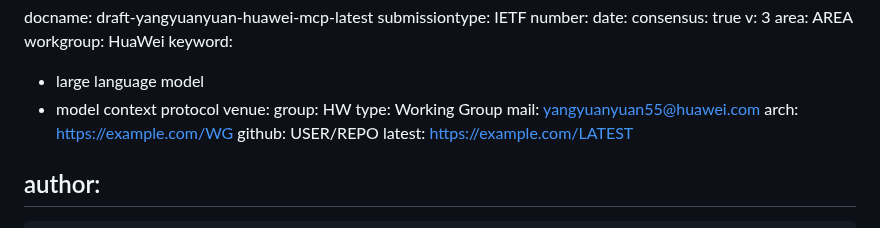
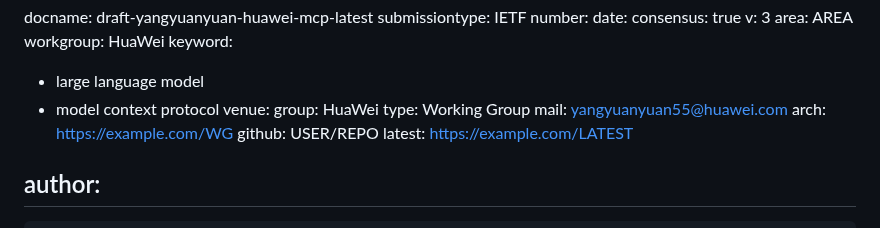
Before and after one commit to Yuanyuan4666/Integration-of-MCP-and-Network-Management-Protocols, a Markdown page: draft-yangyuanyuan-huawei-mcp.md, the part around the change. Rendered like a GitHub page.

Commit message:
update the work group

```diff
--- a/draft-yangyuanyuan-huawei-mcp.md
+++ b/draft-yangyuanyuan-huawei-mcp.md
@@ -34,7 +34,7 @@ keyword:
  - large language model
  - model context protocol
 venue:
-  group: HW
+  group: HuaWei
   type: Working Group
   mail: yangyuanyuan55@huawei.com
   arch: https://example.com/WG
```
